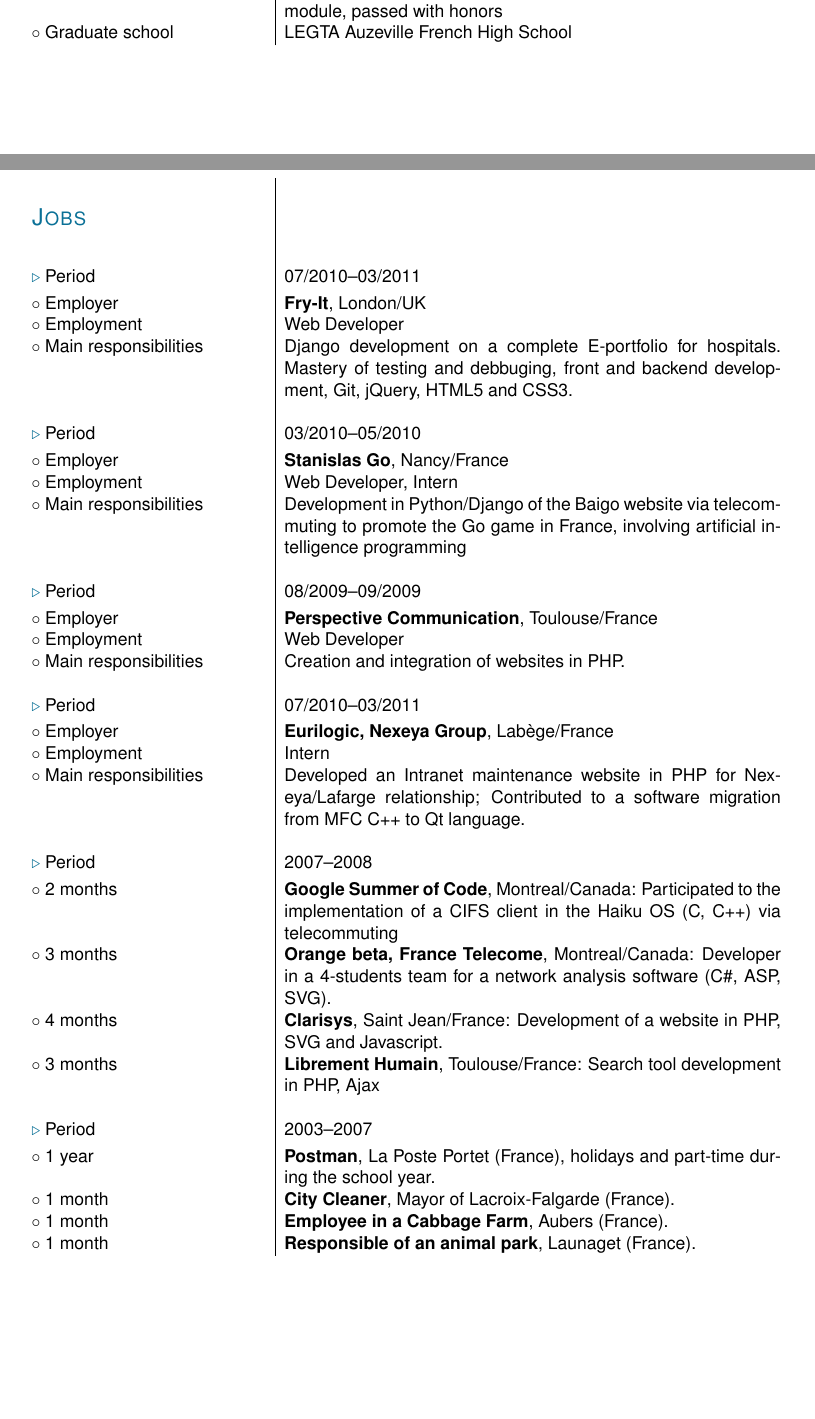
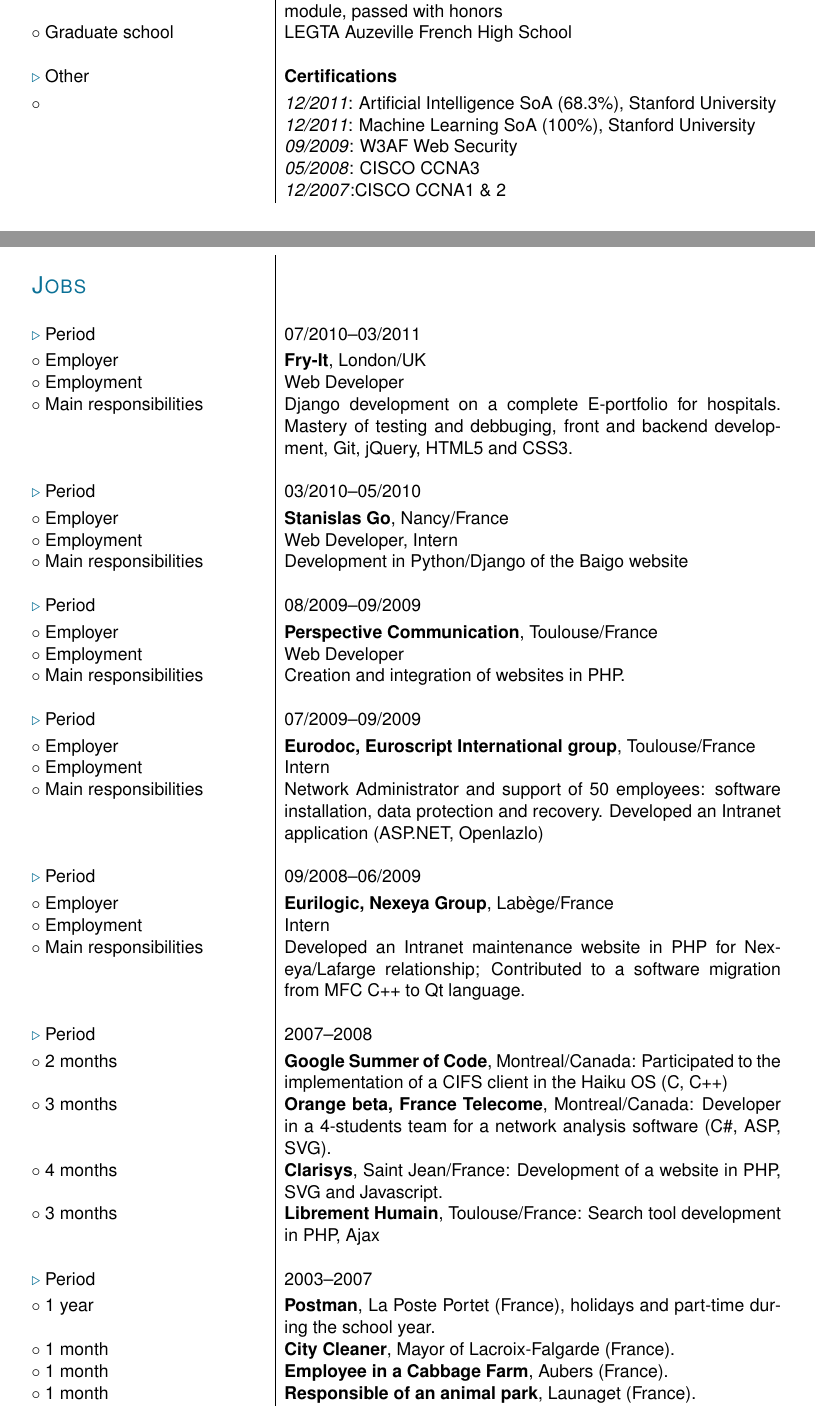
Before and after one commit to AdrienLemaire/cv, a LaTeX CV (2012/CV_08-2012.tex): two parts of pages 1 and 2 of 3, joined at a grey line, cut so that both start at the same text. The pictures show the PDF file 2012/CV_08-2012.pdf that the author committed with the source.

Commit message:
CV update (missing Eurodoc job, missing certifications)

```diff
--- a/2012/CV_08-2012.tex
+++ b/2012/CV_08-2012.tex
@@ -93,6 +124,14 @@
 \ecvENR{Graduate school}
                 {LEGTA Auzeville French High School}
 
+\ecvEFR{Other}{\ecvBold{Certifications}}
+\ecvENR{}
+                {\textit{12/2011}: Artificial Intelligence SoA (68.3\%), Stanford University\\
+                \textit{12/2011}: Machine Learning  SoA (100\%), Stanford University\\
+                \textit{09/2009}: W3AF Web Security\\
+                \textit{05/2008}: CISCO CCNA3\\
+                \textit{12/2007}:CISCO CCNA1 \& 2}
+
 %%% %%%%%%%%%%%%%%%%%%%%%%%%%%%%%%%%%%%%%%%%%%%%%%%%%%%%%%%%%%%%%%%%%%%%%%%%%%%
 %%% Research
 %%% %%%%%%%%%%%%%%%%%%%%%%%%%%%%%%%%%%%%%%%%%%%%%%%%%%%%%%%%%%%%%%%%%%%%%%%%%%%
@@ -137,9 +176,7 @@
 \ecvENR{Employment}
                  {Web Developer, Intern}
 \ecvENR{Main responsibilities}
-                 {Development in Python/Django of the Baigo website via
-                   telecommuting to promote the Go game in France,
-                   involving artificial intelligence programming
+                 {Development in Python/Django of the Baigo website
                  }
 
 \ecvEFR{Period}{08/2009--09/2009}
@@ -151,7 +188,19 @@
                  {Creation and integration of websites in PHP.
                  }
 
-\ecvEFR{Period}{07/2010--03/2011}
+\ecvEFR{Period}{07/2009--09/2009}
+\ecvENR{Employer}
+                 {\ecvBold{Eurodoc, Euroscript International group}, Toulouse/France}
+\ecvENR{Employment}
+                 {Intern
+                 }
+\ecvENR{Main responsibilities}
+                 {Network Administrator and support of 50 employees: software
+                   installation, data protection and recovery. Developed an
+                   Intranet application (ASP.NET, Openlazlo)
+                 }
+
+\ecvEFR{Period}{09/2008--06/2009}
 \ecvENR{Employer}
                  {\ecvBold{Eurilogic, Nexeya Group}, Lab\`ege/France}
 \ecvENR{Employment}
@@ -167,7 +216,7 @@
 \ecvENR{2 months}
                  {\ecvBold{Google Summer of Code}, Montreal/Canada: Participated
                   to the implementation of a CIFS client in the Haiku OS (C, C++)
-                  via telecommuting}
+                 }
 \ecvENR{3 months}
                  {\ecvBold{Orange beta, France Telecome}, Montreal/Canada:
                  Developer in a 4-students team for a network analysis software
```
Also changed, not shown: 2012/CV_08-2012.pdf, 2012/CV_08-2012.tex (33 more changed lines), 2 other files.
